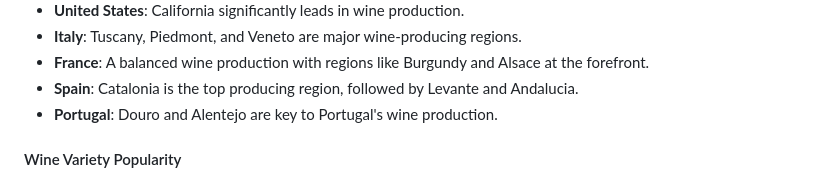
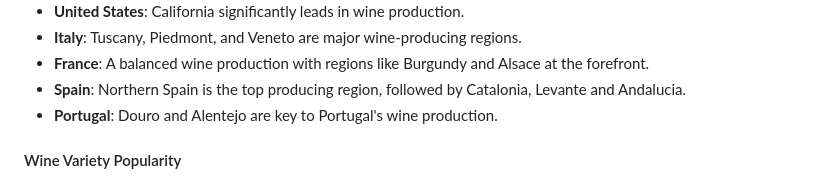
Before and after one commit to com-480-data-visualization/com480DataVisualization_Vinemap, a Markdown page: README.md, the part around the change. Drawn GitHub-style.

```diff
--- a/README.md
+++ b/README.md
@@ -99,7 +99,7 @@ Key Features of Vinemap Visualization:
 - **United States**: California significantly leads in wine production.
 - **Italy**: Tuscany, Piedmont, and Veneto are major wine-producing regions.
 - **France**: A balanced wine production with regions like Burgundy and Alsace at the forefront.
-- **Spain**: Catalonia is the top producing region, followed by Levante and Andalucia.
+- **Spain**: Northern Spain is the top producing region, followed by Catalonia, Levante and Andalucia.
 - **Portugal**: Douro and Alentejo are key to Portugal's wine production.
 
 #### Wine Variety Popularity
```
